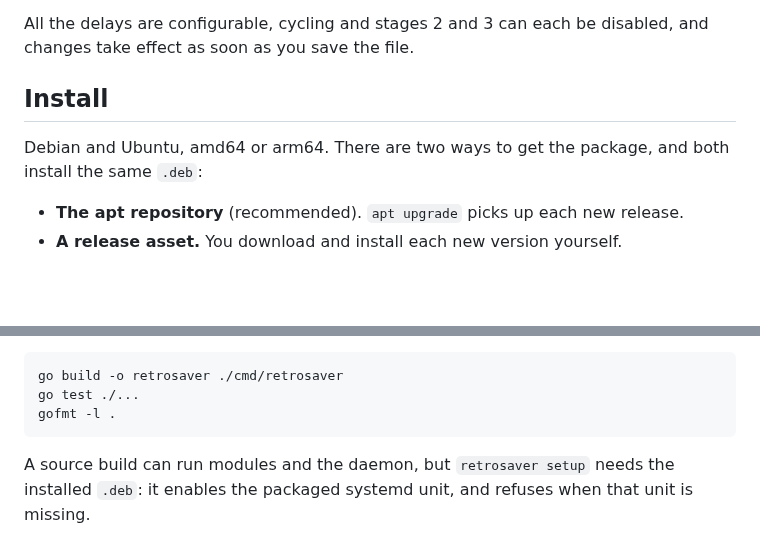
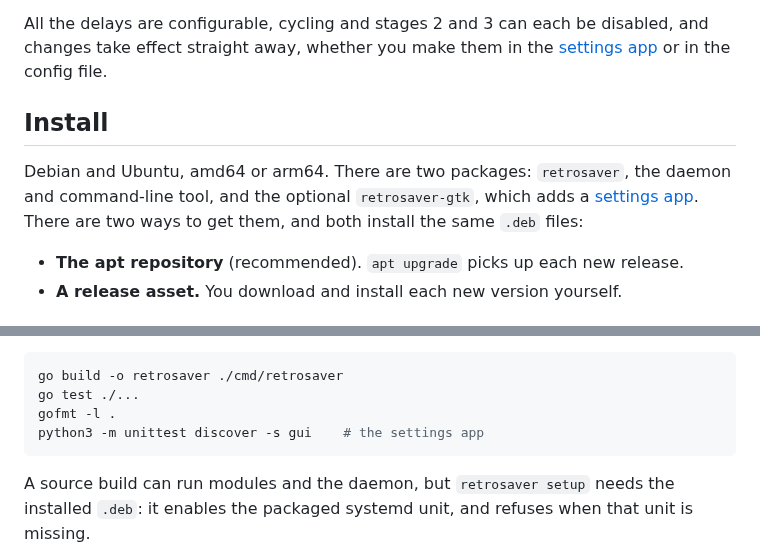
Before and after one commit to c-premus/retrosaver, a Markdown page: README.md, 2 parts joined by grey strips. Rendered like a GitHub page; blank space fills up the shorter version.

````diff
--- a/README.md
+++ b/README.md
@@ -69,12 +69,15 @@ a module launched behind it would be invisible while still driving the GPU and k
 the display awake. Stages 2 and 3 still run on schedule, so the display still powers off.
 
 All the delays are configurable, cycling and stages 2 and 3 can each be disabled, and
-changes take effect as soon as you save the file.
+changes take effect straight away, whether you make them in the
+[settings app](#the-settings-app) or in the config file.
 
 ## Install
 
-Debian and Ubuntu, amd64 or arm64. There are two ways to get the package, and both
-install the same `.deb`:
+Debian and Ubuntu, amd64 or arm64. There are two packages: `retrosaver`, the daemon and
+command-line tool, and the optional `retrosaver-gtk`, which adds a
+[settings app](#the-settings-app). There are two ways to get them, and both install the
+same `.deb` files:
 
 - **The apt repository** (recommended). `apt upgrade` picks up each new release.
 - **A release asset.** You download and install each new version yourself.
@@ -312,6 +324,7 @@ Security policy, and a note on why this is not a screen locker, are in
 go build -o retrosaver ./cmd/retrosaver
 go test ./...
 gofmt -l .
+python3 -m unittest discover -s gui    # the settings app
 ```
 
 A source build can run modules and the daemon, but `retrosaver setup` needs the installed
````
Also changed, not shown: other parts of README.md (+16 -7 lines), CONTRIBUTING.md (+5 -1 lines), docs/screenshots/general.png (added), docs/screenshots/modules.png (added), 3 other files.
